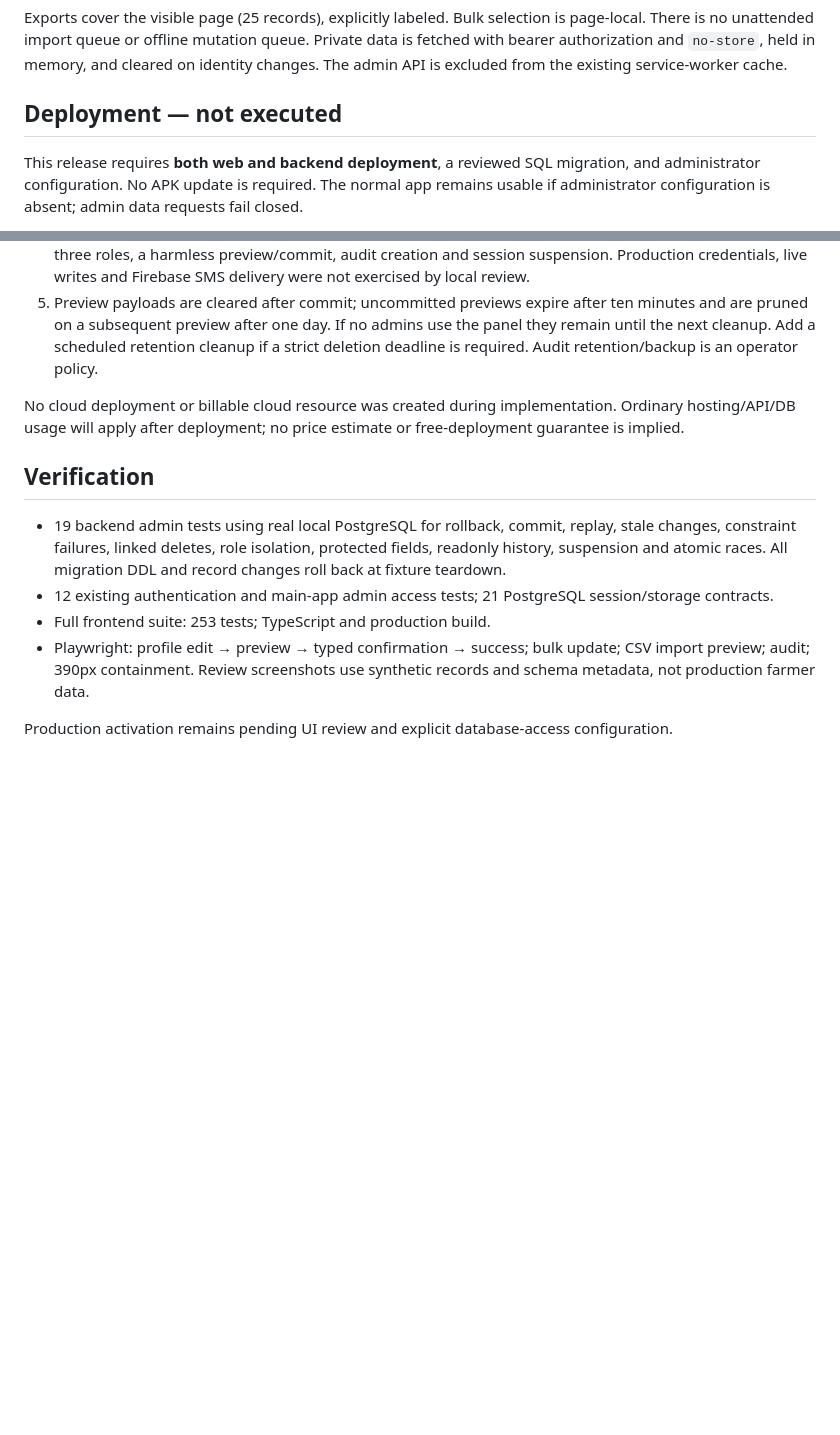
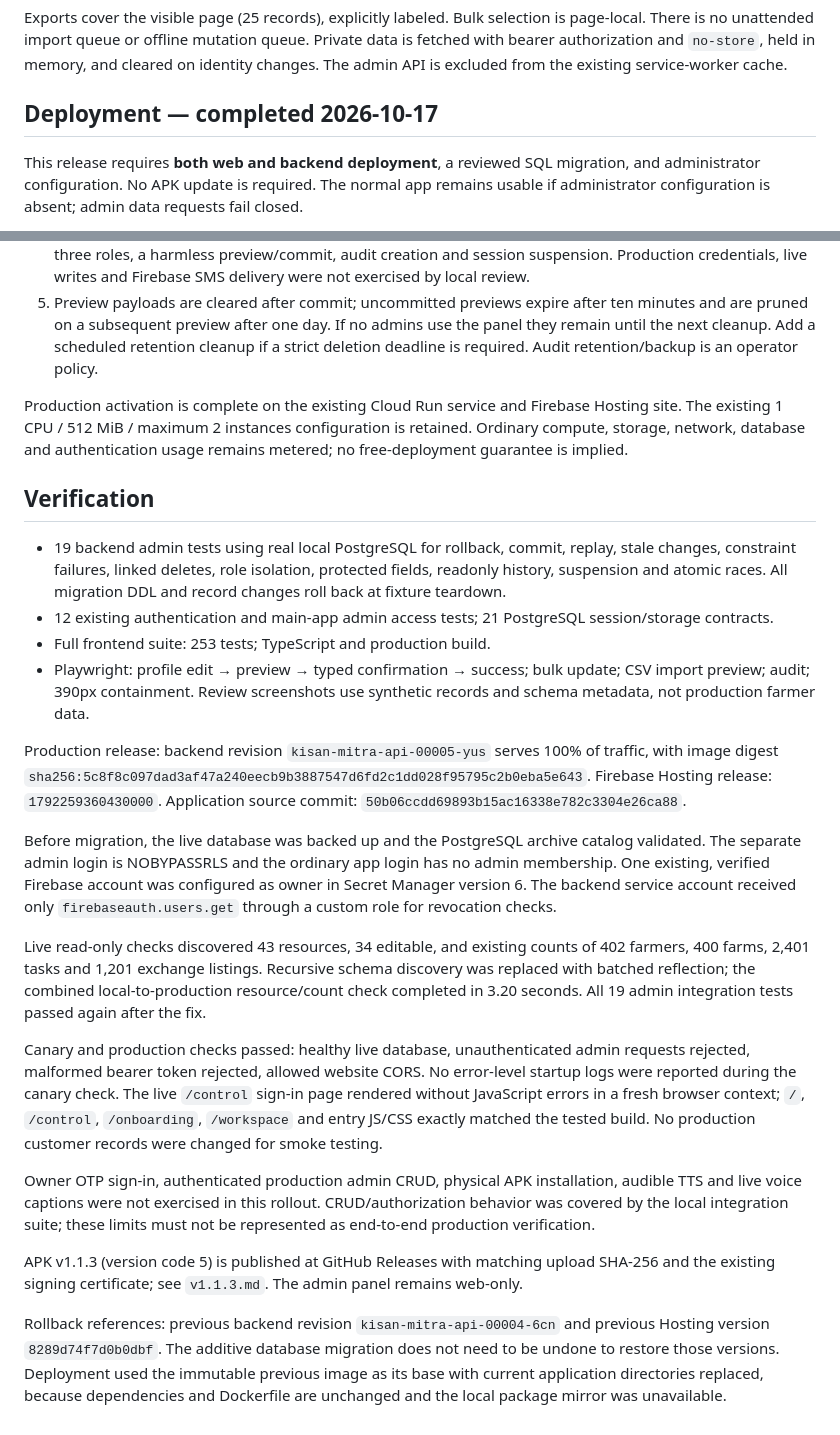
Before and after one commit to vvinayakkk/kisan-mitra-farm-os, a Markdown page: docs/releases/admin-workspace.md, 2 parts joined by grey strips. Drawn GitHub-style; blank space fills up the shorter version.

Commit message:
Record verified production rollout and APK release

```diff
--- a/docs/releases/admin-workspace.md
+++ b/docs/releases/admin-workspace.md
@@ -23,7 +23,7 @@ Deletes never silently cascade; restrictive FK links block deletion, and resourc
 
 Exports cover the visible page (25 records), explicitly labeled. Bulk selection is page-local. There is no unattended import queue or offline mutation queue. Private data is fetched with bearer authorization and `no-store`, held in memory, and cleared on identity changes. The admin API is excluded from the existing service-worker cache.
 
-## Deployment — not executed
+## Deployment — completed 2026-10-17
 
 This release requires **both web and backend deployment**, a reviewed SQL migration, and administrator configuration. No APK update is required. The normal app remains usable if administrator configuration is absent; admin data requests fail closed.
 
@@ -33,7 +33,7 @@ This release requires **both web and backend deployment**, a reviewed SQL migrat
 4. Deploy the backend and web build together and verify an authorized owner, an unauthorized farmer, all three roles, a harmless preview/commit, audit creation and session suspension. Production credentials, live writes and Firebase SMS delivery were not exercised by local review.
 5. Preview payloads are cleared after commit; uncommitted previews expire after ten minutes and are pruned on a subsequent preview after one day. If no admins use the panel they remain until the next cleanup. Add a scheduled retention cleanup if a strict deletion deadline is required. Audit retention/backup is an operator policy.
 
-No cloud deployment or billable cloud resource was created during implementation. Ordinary hosting/API/DB usage will apply after deployment; no price estimate or free-deployment guarantee is implied.
+Production activation is complete on the existing Cloud Run service and Firebase Hosting site. The existing 1 CPU / 512 MiB / maximum 2 instances configuration is retained. Ordinary compute, storage, network, database and authentication usage remains metered; no free-deployment guarantee is implied.
 
 ## Verification
 
@@ -42,4 +42,16 @@ No cloud deployment or billable cloud resource was created during implementation
 - Full frontend suite: 253 tests; TypeScript and production build.
 - Playwright: profile edit → preview → typed confirmation → success; bulk update; CSV import preview; audit; 390px containment. Review screenshots use synthetic records and schema metadata, not production farmer data.
 
-Production activation remains pending UI review and explicit database-access configuration.
+Production release: backend revision `kisan-mitra-api-00005-yus` serves 100% of traffic, with image digest `sha256:5c8f8c097dad3af47a240eecb9b3887547d6fd2c1dd028f95795c2b0eba5e643`. Firebase Hosting release: `1792259360430000`. Application source commit: `50b06ccdd69893b15ac16338e782c3304e26ca88`.
+
+Before migration, the live database was backed up and the PostgreSQL archive catalog validated. The separate admin login is NOBYPASSRLS and the ordinary app login has no admin membership. One existing, verified Firebase account was configured as owner in Secret Manager version 6. The backend service account received only `firebaseauth.users.get` through a custom role for revocation checks.
+
+Live read-only checks discovered 43 resources, 34 editable, and existing counts of 402 farmers, 400 farms, 2,401 tasks and 1,201 exchange listings. Recursive schema discovery was replaced with batched reflection; the combined local-to-production resource/count check completed in 3.20 seconds. All 19 admin integration tests passed again after the fix.
+
+Canary and production checks passed: healthy live database, unauthenticated admin requests rejected, malformed bearer token rejected, allowed website CORS. No error-level startup logs were reported during the canary check. The live `/control` sign-in page rendered without JavaScript errors in a fresh browser context; `/`, `/control`, `/onboarding`, `/workspace` and entry JS/CSS exactly matched the tested build. No production customer records were changed for smoke testing.
+
+Owner OTP sign-in, authenticated production admin CRUD, physical APK installation, audible TTS and live voice captions were not exercised in this rollout. CRUD/authorization behavior was covered by the local integration suite; these limits must not be represented as end-to-end production verification.
+
+APK v1.1.3 (version code 5) is published at GitHub Releases with matching upload SHA-256 and the existing signing certificate; see `v1.1.3.md`. The admin panel remains web-only.
+
+Rollback references: previous backend revision `kisan-mitra-api-00004-6cn` and previous Hosting version `8289d74f7d0b0dbf`. The additive database migration does not need to be undone to restore those versions. Deployment used the immutable previous image as its base with current application directories replaced, because dependencies and Dockerfile are unchanged and the local package mirror was unavailable.
```
